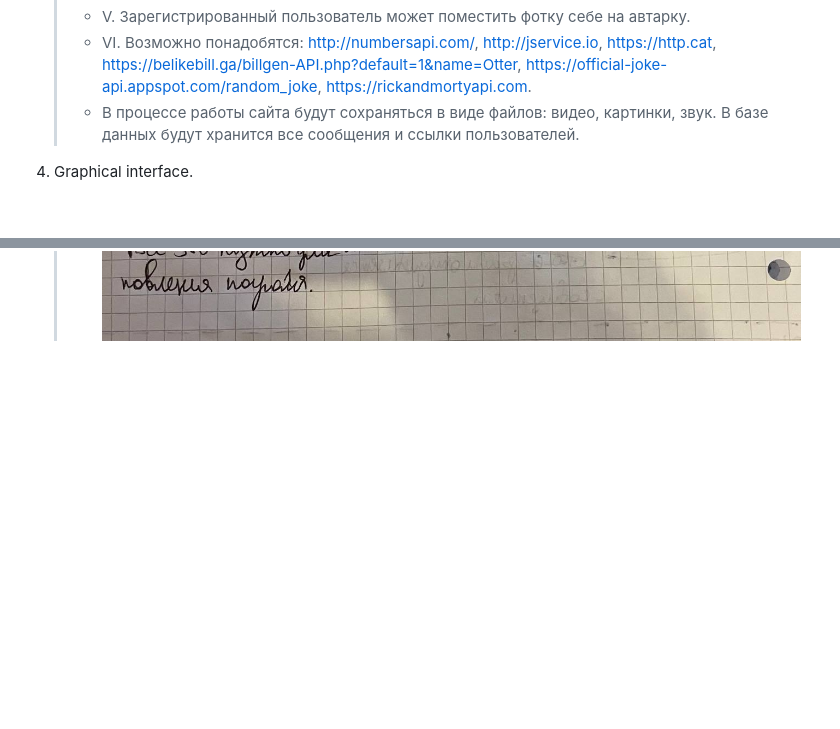
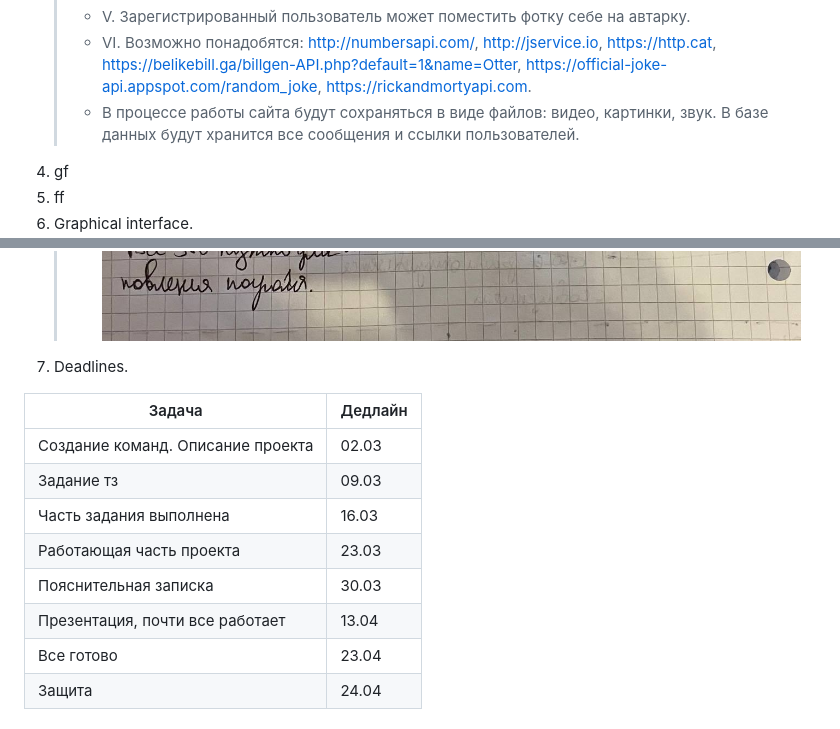
Before and after one commit to andrey3304/The_greatest_project_of_our_time, a Markdown page: materials/technical_specification.md, 2 parts joined by grey strips. Drawn GitHub-style; blank space fills up the shorter version.

Commit message:
Добавлен 6 пункт тз

```diff
--- a/materials/technical_specification.md
+++ b/materials/technical_specification.md
@@ -34,8 +34,22 @@
       https://rickandmortyapi.com.
       >- В процессе работы сайта будут сохраняться в виде файлов: видео, картинки, звук.
       В базе данных будут хранится все сообщения и ссылки пользователей.
+4. gf
+5. ff
 6. Graphical interface.
       >- ![](../images/Login_window.jpg)
       >- ![](../images/Main_and_WriteMess_windows.jpg)
       >- ![](../images/Profile_window.jpg)
       >- ![](../images/Registration_window.jpg)
+7. Deadlines.
+
+| Задача                            | Дедлайн |
+|-----------------------------------|---------|
+| Создание команд. Описание проекта | 02.03   |
+| Задание тз                        | 09.03   |
+| Часть задания выполнена           | 16.03   |
+| Работающая часть проекта          | 23.03   |
+| Пояснительная записка             | 30.03   |
+| Презентация, почти все работает   | 13.04   |
+| Все готово                        | 23.04   |
+| Защита                            | 24.04   |
```
